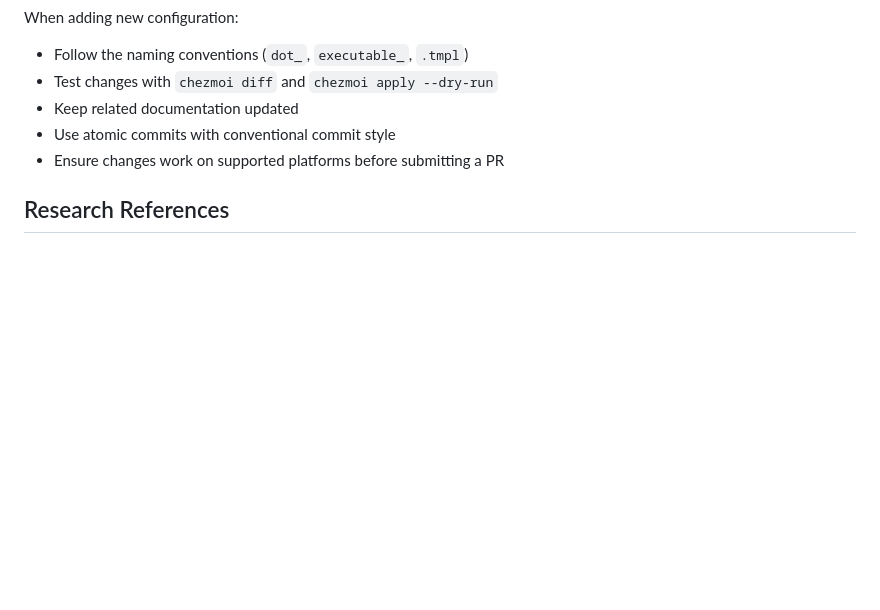
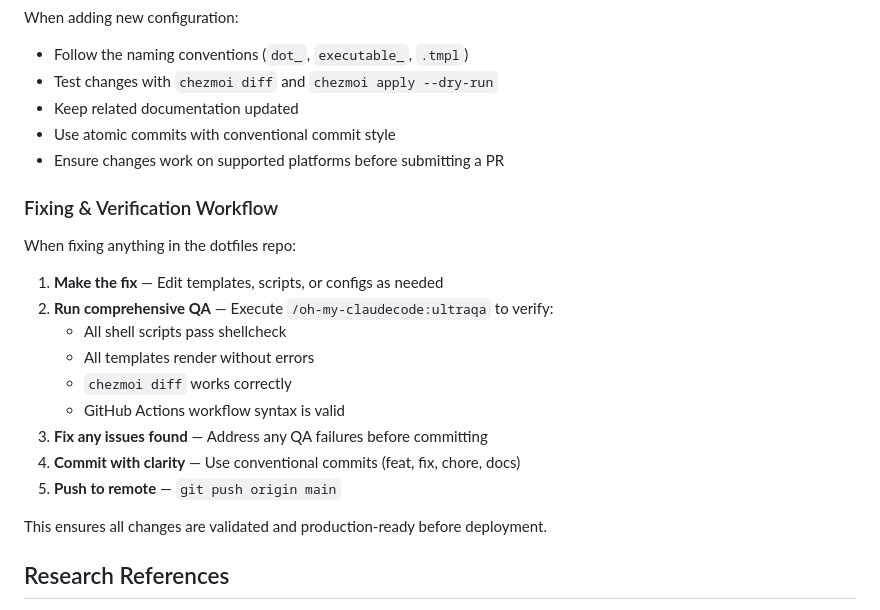
Before and after one commit to vgaonkar/dotfiles, a Markdown page: CLAUDE.md, the part around the change. GitHub-like rendering; blank space fills up the shorter version.

Commit message:
docs: add QA and verification workflow to CLAUDE.md
Document the standard workflow for fixing dotfiles:
1. Make the fix
2. Run ultraqa verification
3. Fix any issues found
4. Commit with clarity
5. Push to remote

This ensures all changes are validated before deployment.

Co-Authored-By: Claude Haiku 4.5 <noreply@anthropic.com>

```diff
--- a/CLAUDE.md
+++ b/CLAUDE.md
@@ -172,6 +172,22 @@ When adding new configuration:
 - Use atomic commits with conventional commit style
 - Ensure changes work on supported platforms before submitting a PR
 
+### Fixing & Verification Workflow
+
+When fixing anything in the dotfiles repo:
+
+1. **Make the fix** — Edit templates, scripts, or configs as needed
+2. **Run comprehensive QA** — Execute `/oh-my-claudecode:ultraqa` to verify:
+   - All shell scripts pass shellcheck
+   - All templates render without errors
+   - `chezmoi diff` works correctly
+   - GitHub Actions workflow syntax is valid
+3. **Fix any issues found** — Address any QA failures before committing
+4. **Commit with clarity** — Use conventional commits (feat, fix, chore, docs)
+5. **Push to remote** — `git push origin main`
+
+This ensures all changes are validated and production-ready before deployment.
+
 ## Research References
 
 - **Chezmoi-Based Cross-Platform Dotfiles Architecture**: `docs/research/dotfiles-chezmoi-architecture.md` — Comprehensive research on Chezmoi architecture, templating system, secrets management, cross-platform strategies, and comparison with alternatives (researched 2026-03-04)
```
